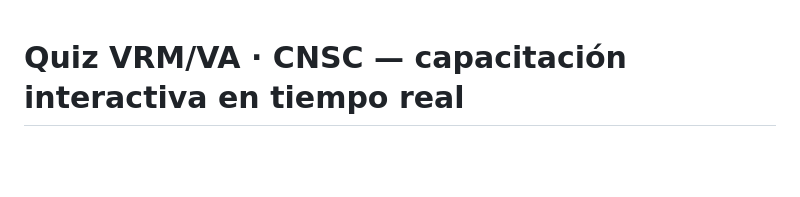
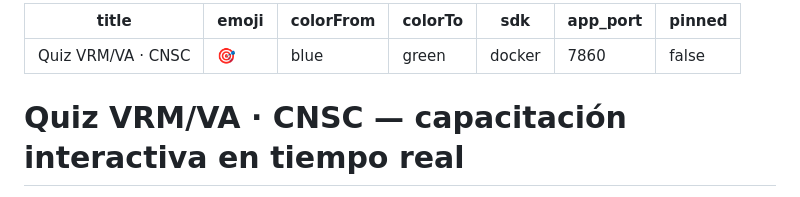
Before and after one commit to jade1010020668/2026RE104081, a Markdown page: README.md, the part around the change. Drawn GitHub-style; blank space fills up the shorter version.

Commit message:
README con metadata de Hugging Face Spaces (sdk: docker, puerto 7860)
Permite subir el proyecto tal cual al Space: la cabecera YAML configura
el Space como Docker automáticamente al reemplazar el README generado.

Co-Authored-By: Claude Fable 5 <noreply@anthropic.com>
Claude-Session: https://claude.ai/code/session_01HHXrEmui3icA7A8uSkYQiH

```diff
--- a/README.md
+++ b/README.md
@@ -1,3 +1,13 @@
+---
+title: Quiz VRM/VA · CNSC
+emoji: 🎯
+colorFrom: blue
+colorTo: green
+sdk: docker
+app_port: 7860
+pinned: false
+---
+
 # Quiz VRM/VA · CNSC — capacitación interactiva en tiempo real
 
 Aplicación web ligera (estilo *quiz* en vivo) para la capacitación de las
```
